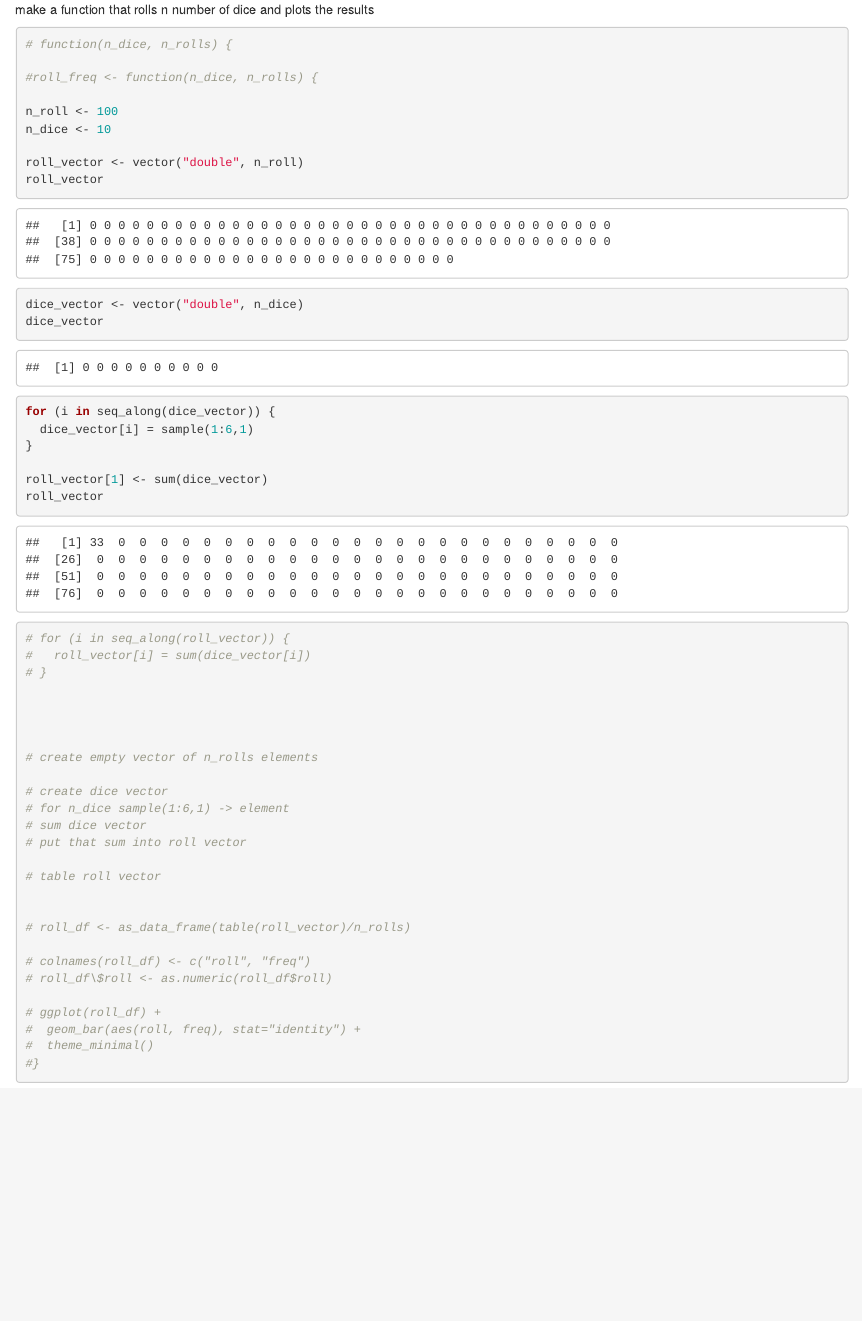
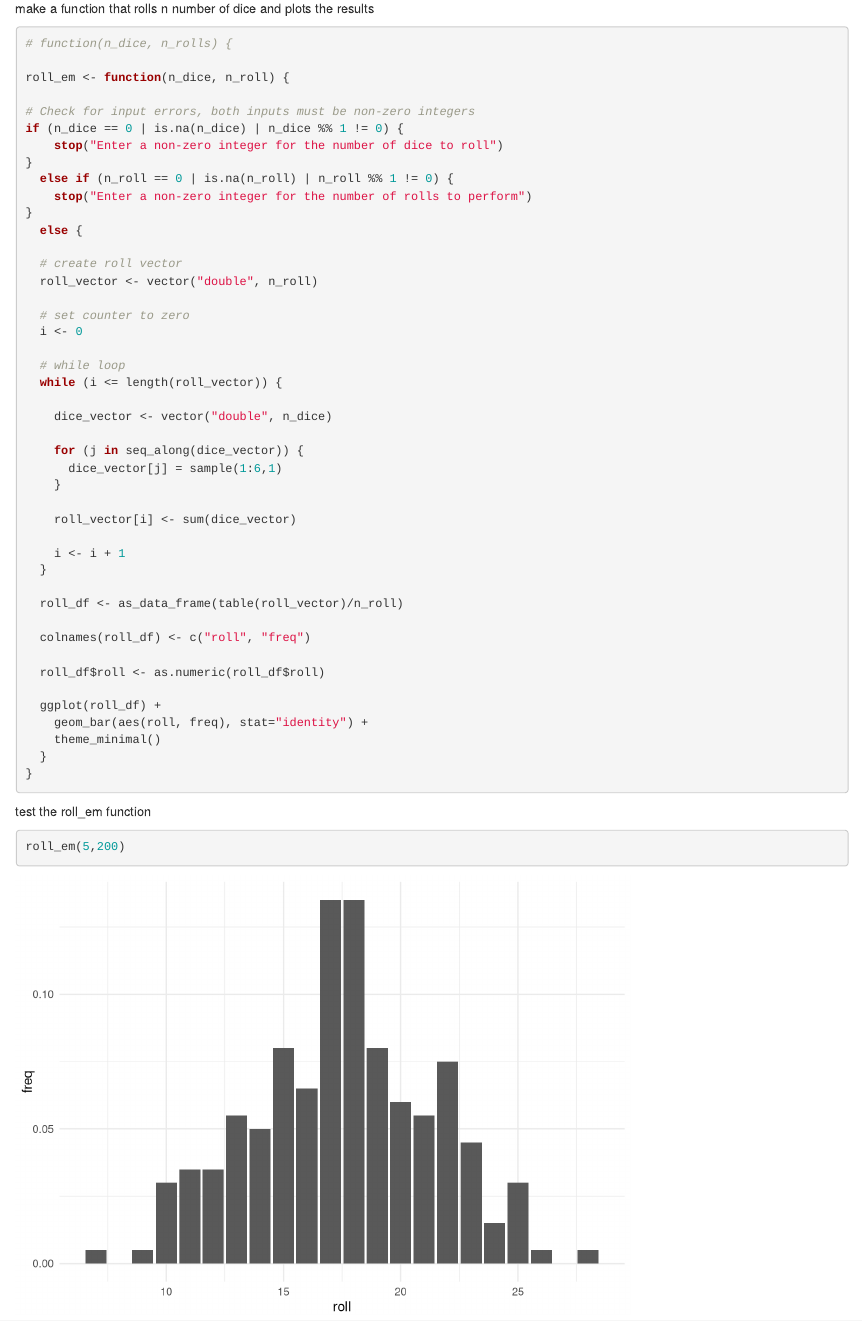
Before and after one commit to fisherra/casino_games, an R Markdown document (probability/probability_in_r.Rmd): the page in a window 1100 px wide, from 11230 px down before the commit and from 11260 px down after it, so that both start at the same text. Rendered offline with R 4.5, knitr and Pandoc, with nearby package versions; code that draws random numbers runs with fixed seeds of ours.

Commit message:
roll_em function complete

````diff
--- a/probability/probability_in_r.Rmd
+++ b/probability/probability_in_r.Rmd
@@ -69,47 +70,51 @@ make a function that rolls n number of dice and plots the results
 ```{r}
 # function(n_dice, n_rolls) {
 
-#roll_freq <- function(n_dice, n_rolls) {
+roll_em <- function(n_dice, n_roll) {
 
-n_roll <- 100
-n_dice <- 10
+# Check for input errors, both inputs must be non-zero integers
+if (n_dice == 0 | is.na(n_dice) | n_dice %% 1 != 0) {
+    stop("Enter a non-zero integer for the number of dice to roll")
+}
+  else if (n_roll == 0 | is.na(n_roll) | n_roll %% 1 != 0) {
+    stop("Enter a non-zero integer for the number of rolls to perform")
+}
+  else {
 
-roll_vector <- vector("double", n_roll)
-roll_vector
+  # create roll vector
+  roll_vector <- vector("double", n_roll)
 
-dice_vector <- vector("double", n_dice)
-dice_vector
+  # set counter to zero
+  i <- 0
 
-for (i in seq_along(dice_vector)) {
-  dice_vector[i] = sample(1:6,1)
+  # while loop
+  while (i <= length(roll_vector)) {
+
+    dice_vector <- vector("double", n_dice)
+
+    for (j in seq_along(dice_vector)) {
+      dice_vector[j] = sample(1:6,1)
+    }
+
+    roll_vector[i] <- sum(dice_vector)
+
+    i <- i + 1
+  }
+
+  roll_df <- as_data_frame(table(roll_vector)/n_roll)
+
+  colnames(roll_df) <- c("roll", "freq")
+
+  roll_df$roll <- as.numeric(roll_df$roll)
+
+  ggplot(roll_df) +
+    geom_bar(aes(roll, freq), stat="identity") +
+    theme_minimal()
+  }
 }
+```
 
-roll_vector[1] <- sum(dice_vector)
-roll_vector
-# for (i in seq_along(roll_vector)) {
-#   roll_vector[i] = sum(dice_vector[i])
-# }
-
-
-
-
-# create empty vector of n_rolls elements
-
-# create dice vector
-# for n_dice sample(1:6,1) -> element
-# sum dice vector
-# put that sum into roll vector
-
-# table roll vector
-
-
-# roll_df <- as_data_frame(table(roll_vector)/n_rolls)
-
-# colnames(roll_df) <- c("roll", "freq")
-# roll_df\$roll <- as.numeric(roll_df$roll)
-
-# ggplot(roll_df) +
-#  geom_bar(aes(roll, freq), stat="identity") +
-#  theme_minimal()
-#}
+test the roll_em function
+```{r}
+roll_em(5,200)
 ```
````
Also changed, not shown: probability/probability_in_r.Rmd (1 more changed lines).
